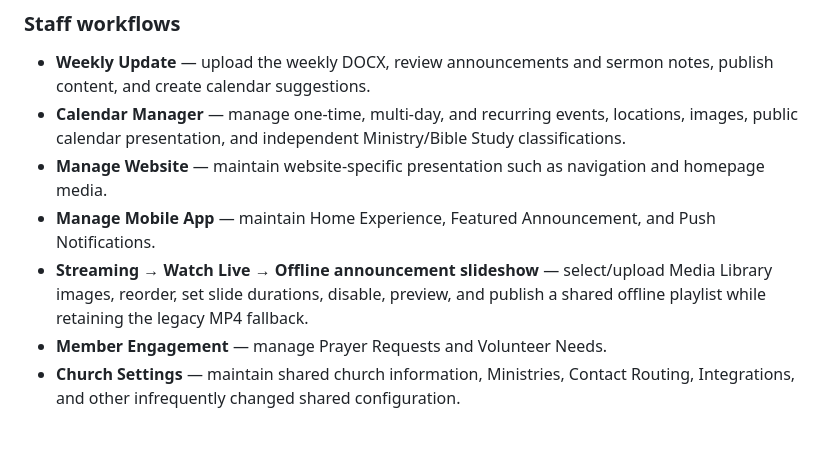
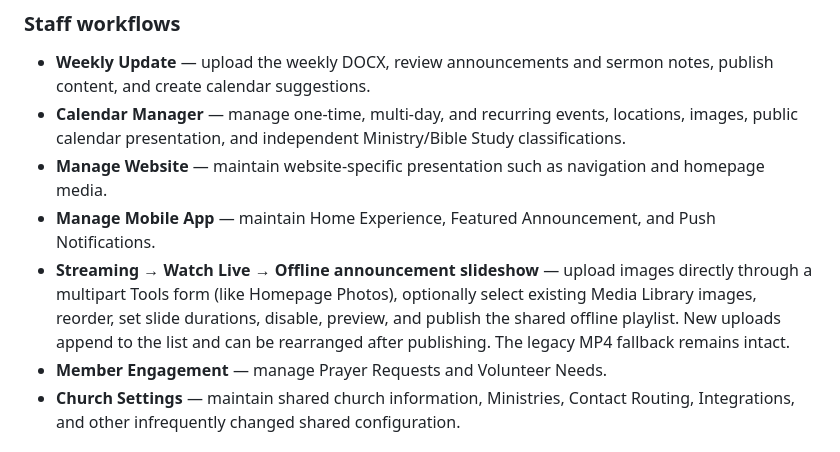
Before and after one commit to rspoelstra216/surfside-tools, a Markdown page: README.md, the part around the change. Rendered like a GitHub page.

Commit message:
Document Homepage-style direct announcement uploads

```diff
--- a/README.md
+++ b/README.md
@@ -15,7 +15,7 @@ It gives church staff front-end workflows for routine publishing and management
 - **Calendar Manager** — manage one-time, multi-day, and recurring events, locations, images, public calendar presentation, and independent Ministry/Bible Study classifications.
 - **Manage Website** — maintain website-specific presentation such as navigation and homepage media.
 - **Manage Mobile App** — maintain Home Experience, Featured Announcement, and Push Notifications.
-- **Streaming → Watch Live → Offline announcement slideshow** — select/upload Media Library images, reorder, set slide durations, disable, preview, and publish a shared offline playlist while retaining the legacy MP4 fallback.
+- **Streaming → Watch Live → Offline announcement slideshow** — upload images directly through a multipart Tools form (like Homepage Photos), optionally select existing Media Library images, reorder, set slide durations, disable, preview, and publish the shared offline playlist. New uploads append to the list and can be rearranged after publishing. The legacy MP4 fallback remains intact.
 - **Member Engagement** — manage Prayer Requests and Volunteer Needs.
 - **Church Settings** — maintain shared church information, Ministries, Contact Routing, Integrations, and other infrequently changed shared configuration.
 
```
